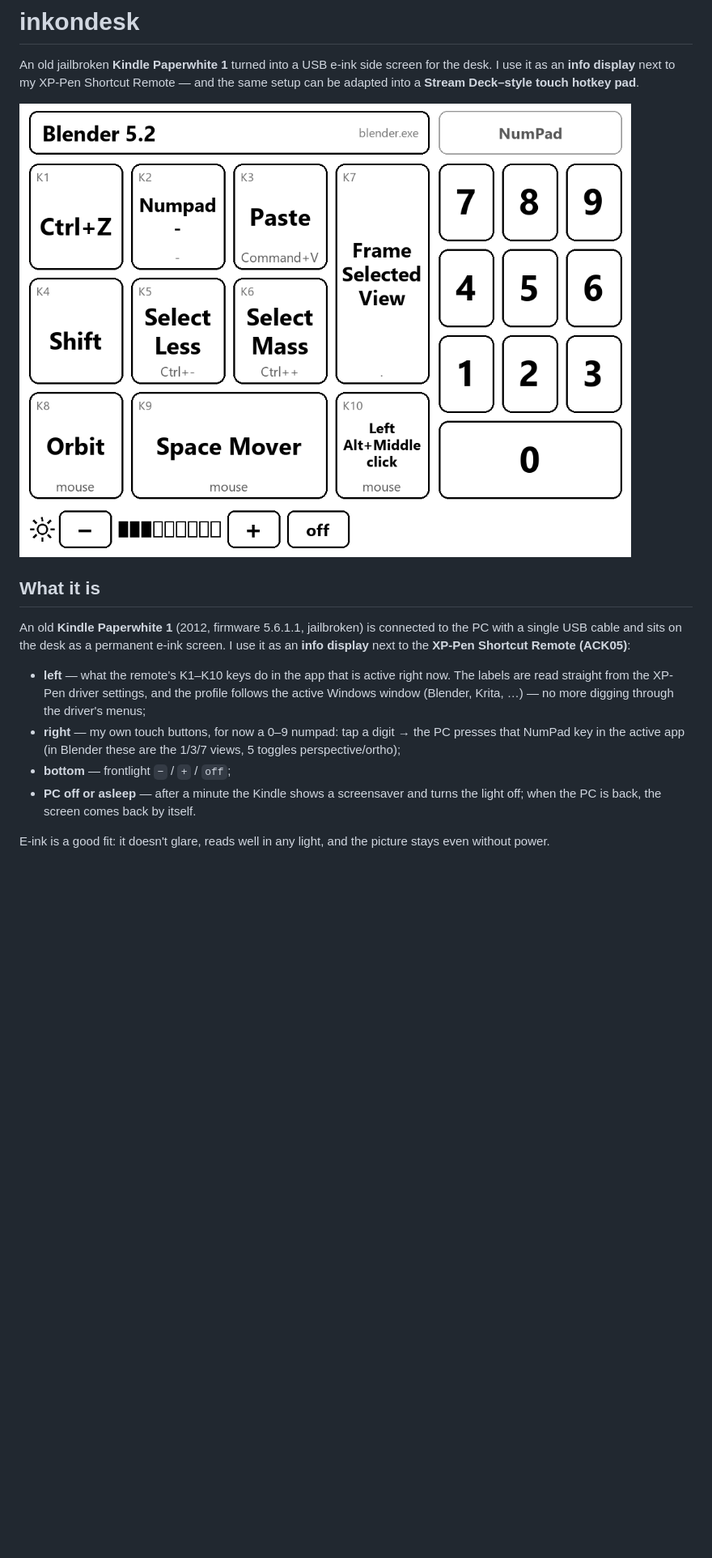
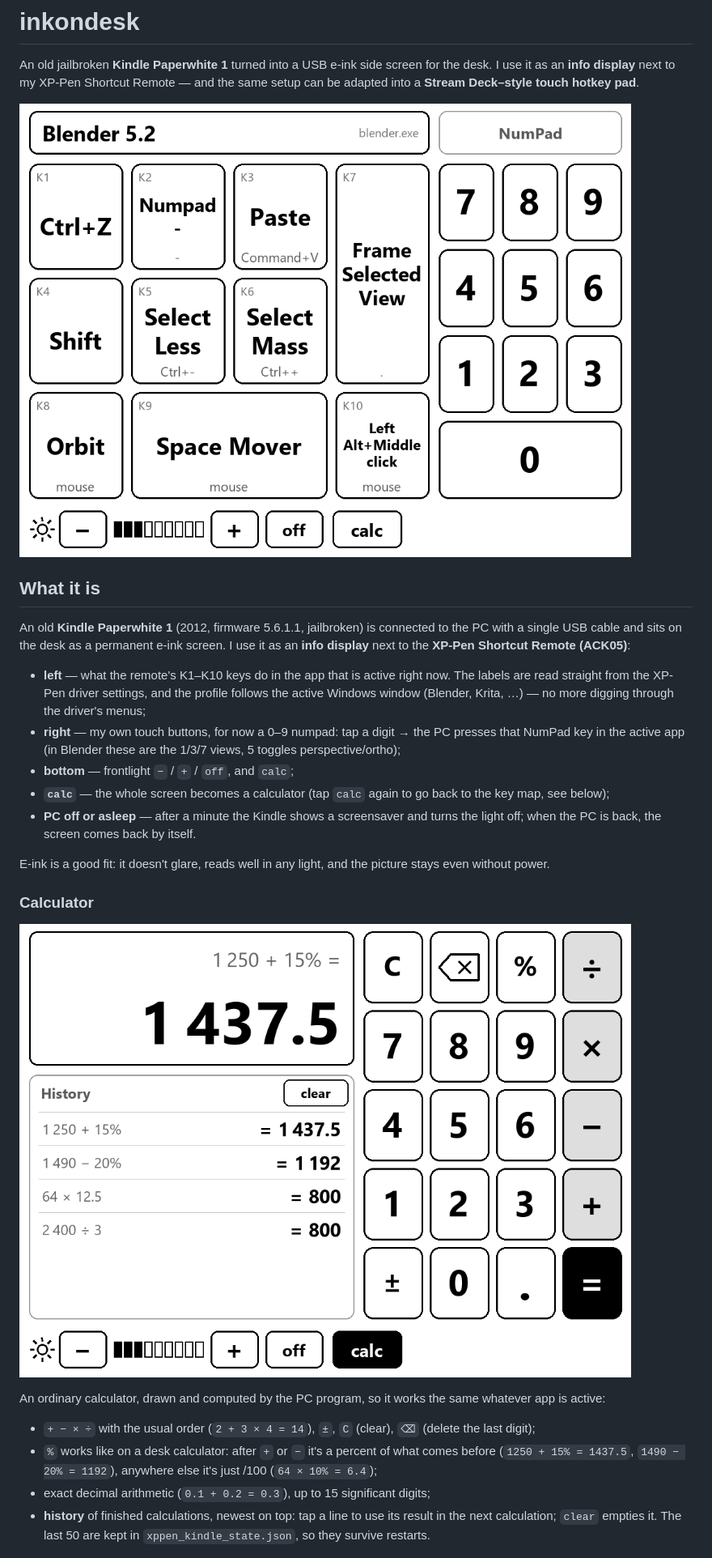
Before and after one commit to dufok/inkondesk, a Markdown page: README.md, the part around one of its changes. Shown at 81% size. Drawn GitHub-style; pictures changed too: assets/preview-calc.png (added), assets/preview-map.png; blank space fills up the shorter version.

```diff
--- a/README.md
+++ b/README.md
@@ -17,11 +17,25 @@ and sits on the desk as a permanent e-ink screen. I use it as an **info display*
   no more digging through the driver's menus;
 - **right** — my own touch buttons, for now a 0–9 numpad: tap a digit → the PC presses that NumPad key in the
   active app (in Blender these are the 1/3/7 views, 5 toggles perspective/ortho);
-- **bottom** — frontlight `−` / `+` / `off`;
+- **bottom** — frontlight `−` / `+` / `off`, and `calc`;
+- **`calc`** — the whole screen becomes a calculator (tap `calc` again to go back to the key map, see below);
 - **PC off or asleep** — after a minute the Kindle shows a screensaver and turns the light off; when the PC is
   back, the screen comes back by itself.
 
 E-ink is a good fit: it doesn't glare, reads well in any light, and the picture stays even without power.
+
+### Calculator
+
+![The calculator: display and history on the left, keys on the right](assets/preview-calc.png)
+
+An ordinary calculator, drawn and computed by the PC program, so it works the same whatever app is active:
+
+- `+ − × ÷` with the usual order (`2 + 3 × 4 = 14`), `±`, `C` (clear), `⌫` (delete the last digit);
+- `%` works like on a desk calculator: after `+` or `−` it's a percent of what comes before
+  (`1250 + 15% = 1437.5`, `1490 − 20% = 1192`), anywhere else it's just /100 (`64 × 10% = 6.4`);
+- exact decimal arithmetic (`0.1 + 0.2 = 0.3`), up to 15 significant digits;
+- **history** of finished calculations, newest on top: tap a line to use its result in the next calculation;
+  `clear` empties it. The last 50 are kept in `xppen_kindle_state.json`, so they survive restarts.
 
 ![Screensaver while the PC is off](assets/preview-screensaver.png)
 
```
Also changed, not shown: other parts of README.md (+11 -5 lines), 4 other files.
